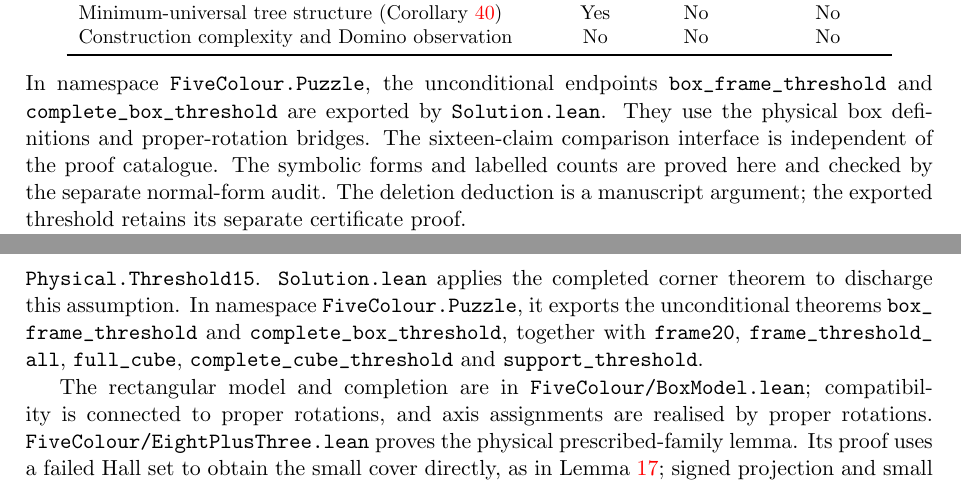
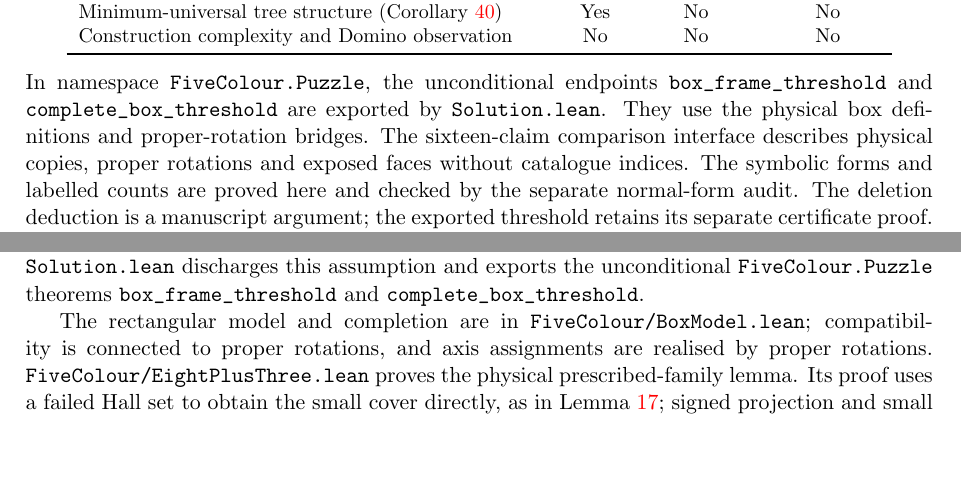
Before and after one commit to jasondavies/five-colour-cubes, a LaTeX paper (paper/five-colour-cubes.tex, which reads paper/verification.tex): two parts of pages 28 and 31 of 33, joined at a grey line, cut so that both start at the same text, the shorter picture padded with empty space. Compiled offline with pdfLaTeX.

Commit message:
Polish manuscript page breaks and comparator explanation

```diff
--- a/paper/five-colour-cubes.tex
+++ b/paper/five-colour-cubes.tex
@@ -709,8 +709,9 @@ Construction complexity and Domino observation & No & No & No\\
 In namespace \path{FiveColour.Puzzle}, the unconditional endpoints
 \path{box_frame_threshold} and \path{complete_box_threshold} are exported
 by \path{Solution.lean}. They use the physical box definitions and
-proper-rotation bridges. The sixteen-claim comparison interface is independent
-of the proof catalogue. The symbolic forms and labelled counts are proved here
+proper-rotation bridges. The sixteen-claim comparison interface describes
+physical copies, proper rotations and exposed faces without catalogue indices.
+The symbolic forms and labelled counts are proved here
 and checked by the separate normal-form audit. The deletion deduction is a
 manuscript argument; the exported threshold retains its separate certificate proof.
 
--- a/paper/verification.tex
+++ b/paper/verification.tex
@@ -115,12 +115,9 @@ The full cuboid classification is formalised in
 \path{FiveColour.Physical}, \path{box_frame_threshold_iff} and
 \path{box_threshold_iff} give necessary and sufficient pool sizes for
 arbitrary side lengths at least two, assuming
-\path{FiveColour.Physical.Threshold15}. \path{Solution.lean} applies the
-completed corner theorem to discharge this assumption. In namespace
-\path{FiveColour.Puzzle}, it exports the unconditional theorems
-\path{box_frame_threshold} and \path{complete_box_threshold}, together with
-\path{frame20}, \path{frame_threshold_all}, \path{full_cube},
-\path{complete_cube_threshold} and \path{support_threshold}.
+\texttt{Threshold15}. \path{Solution.lean} discharges this assumption and
+exports the unconditional \path{FiveColour.Puzzle} theorems
+\path{box_frame_threshold} and \path{complete_box_threshold}.
 
 The rectangular model and completion are in
 \path{FiveColour/BoxModel.lean}; compatibility is connected to proper
```
Also changed, not shown: paper/universal.tex (+2 -0 lines), paper/five-colour-cubes.pdf, paper/five-colour-cubes.tex (6 more changed lines), paper/verification.tex (4 more changed lines).
